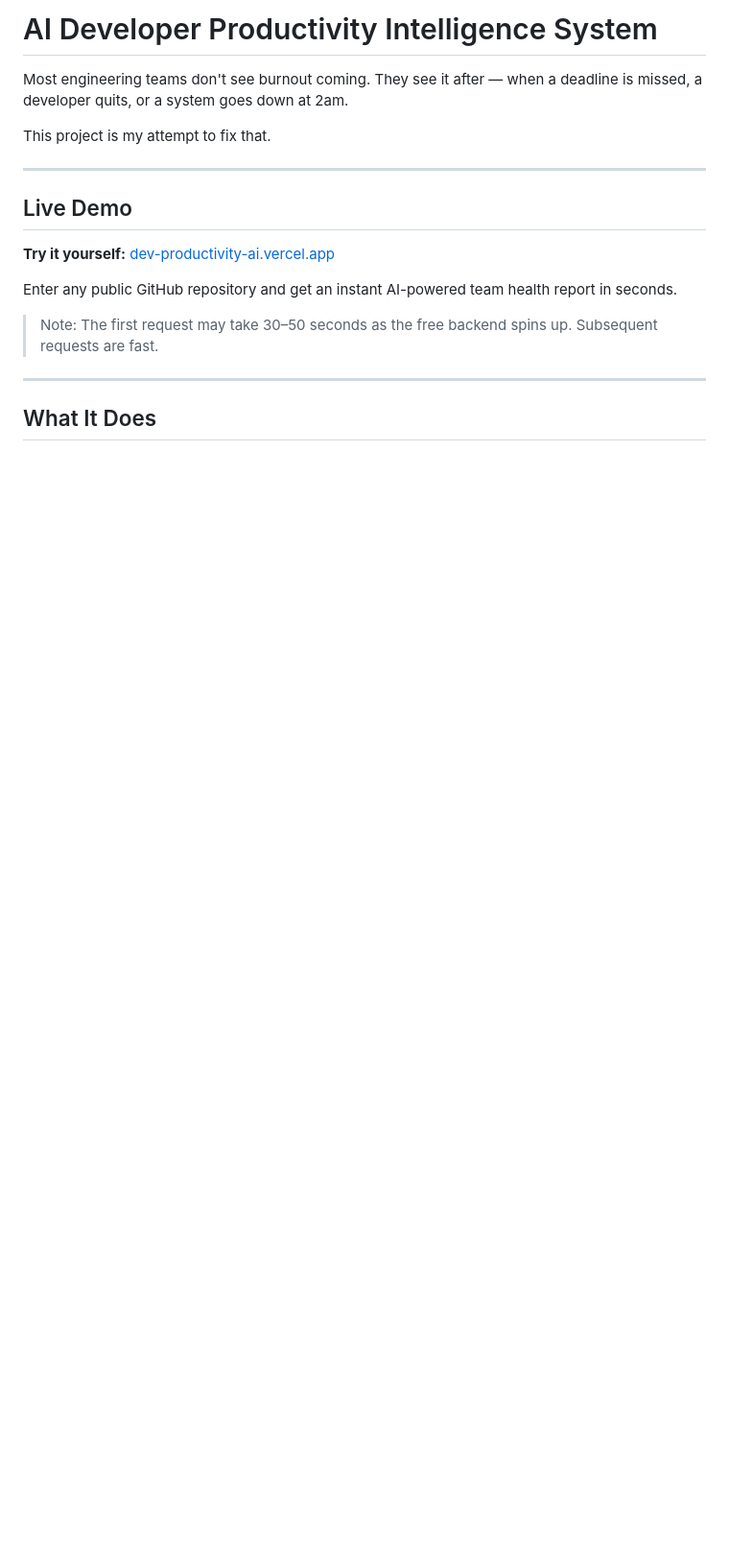
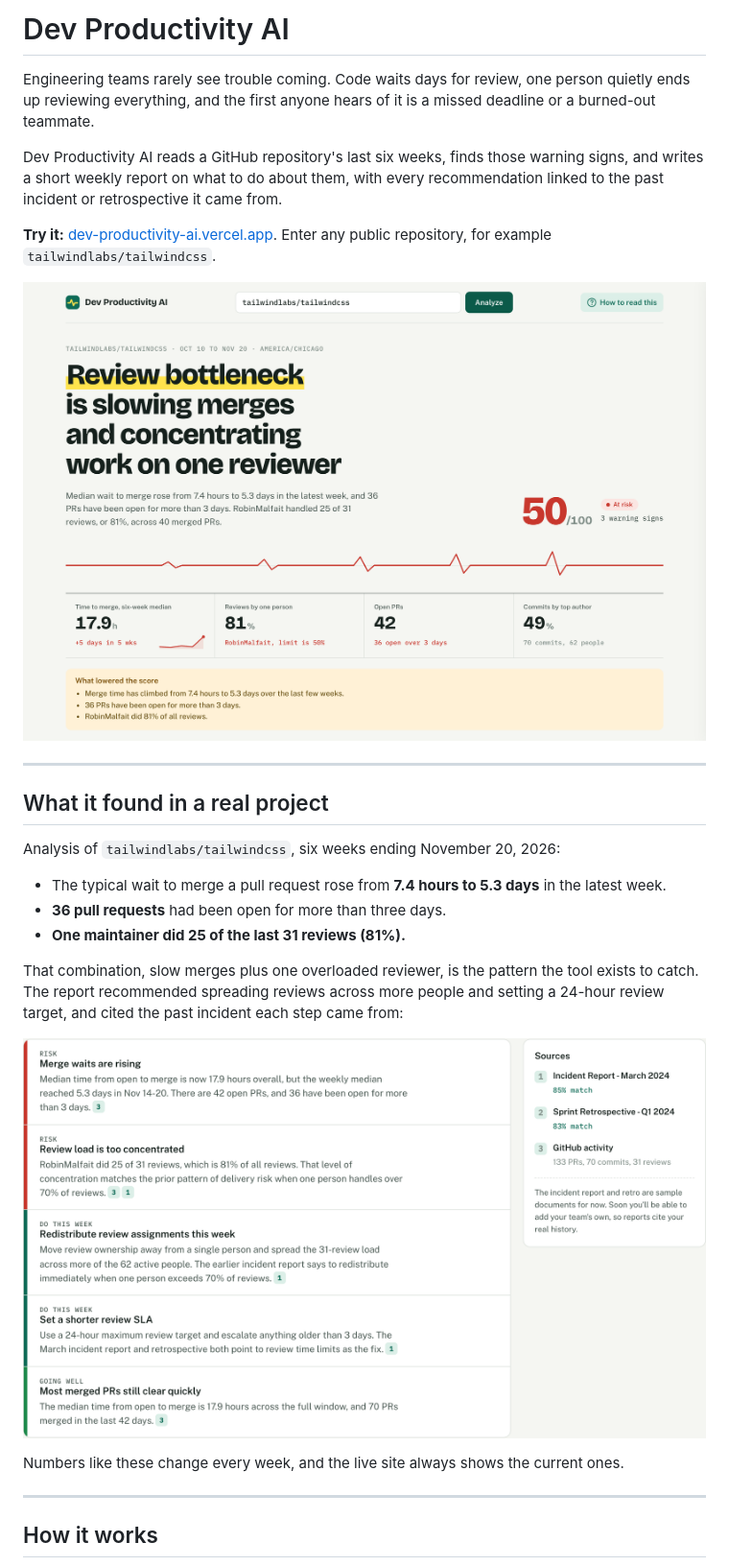
Before and after one commit to ttabirami12062/dev-productivity-ai, a Markdown page: README.md, the part around one of its changes. Shown at 96% size. GitHub-like rendering; pictures changed too: docs/screenshots/dashboard-top.png (added), docs/screenshots/report.png (added); blank space fills up the shorter version.

```diff
--- a/README.md
+++ b/README.md
@@ -1,20 +1,30 @@
-# AI Developer Productivity Intelligence System
+# Dev Productivity AI
 
-Most engineering teams don't see burnout coming. They see it after — when a deadline is missed, a developer quits, or a system goes down at 2am.
+Engineering teams rarely see trouble coming. Code waits days for review, one person quietly ends up reviewing everything, and the first anyone hears of it is a missed deadline or a burned-out teammate.
 
-This project is my attempt to fix that.
+Dev Productivity AI reads a GitHub repository's last six weeks, finds those warning signs, and writes a short weekly report on what to do about them, with every recommendation linked to the past incident or retrospective it came from.
+
+**Try it:** [dev-productivity-ai.vercel.app](https://dev-productivity-ai.vercel.app). Enter any public repository, for example `tailwindlabs/tailwindcss`.
+
+![Dashboard for tailwindlabs/tailwindcss: score 50, at risk, with merge time rising to 5.3 days and one reviewer doing 81% of reviews](docs/screenshots/dashboard-top.png)
 
 ---
 
-## Live Demo
+## What it found in a real project
 
-**Try it yourself:** [dev-productivity-ai.vercel.app](https://dev-productivity-ai.vercel.app)
+Analysis of `tailwindlabs/tailwindcss`, six weeks ending November 20, 2026:
 
-Enter any public GitHub repository and get an instant AI-powered team health report in seconds.
+- The typical wait to merge a pull request rose from **7.4 hours to 5.3 days** in the latest week.
+- **36 pull requests** had been open for more than three days.
+- **One maintainer did 25 of the last 31 reviews (81%).**
 
-> Note: The first request may take 30–50 seconds as the free backend spins up. Subsequent requests are fast.
+That combination, slow merges plus one overloaded reviewer, is the pattern the tool exists to catch. The report recommended spreading reviews across more people and setting a 24-hour review target, and cited the past incident each step came from:
+
+![The weekly report: two risks, two actions for this week and one thing going well, each with numbered citations to a sources panel](docs/screenshots/report.png)
+
+Numbers like these change every week, and the live site always shows the current ones.
 
 ---
 
-## What It Does
+## How it works
 
```
Also changed, not shown: other parts of README.md (+128 -98 lines), docs/screenshots/guide.png (added), docs/screenshots/phone.png (added).
